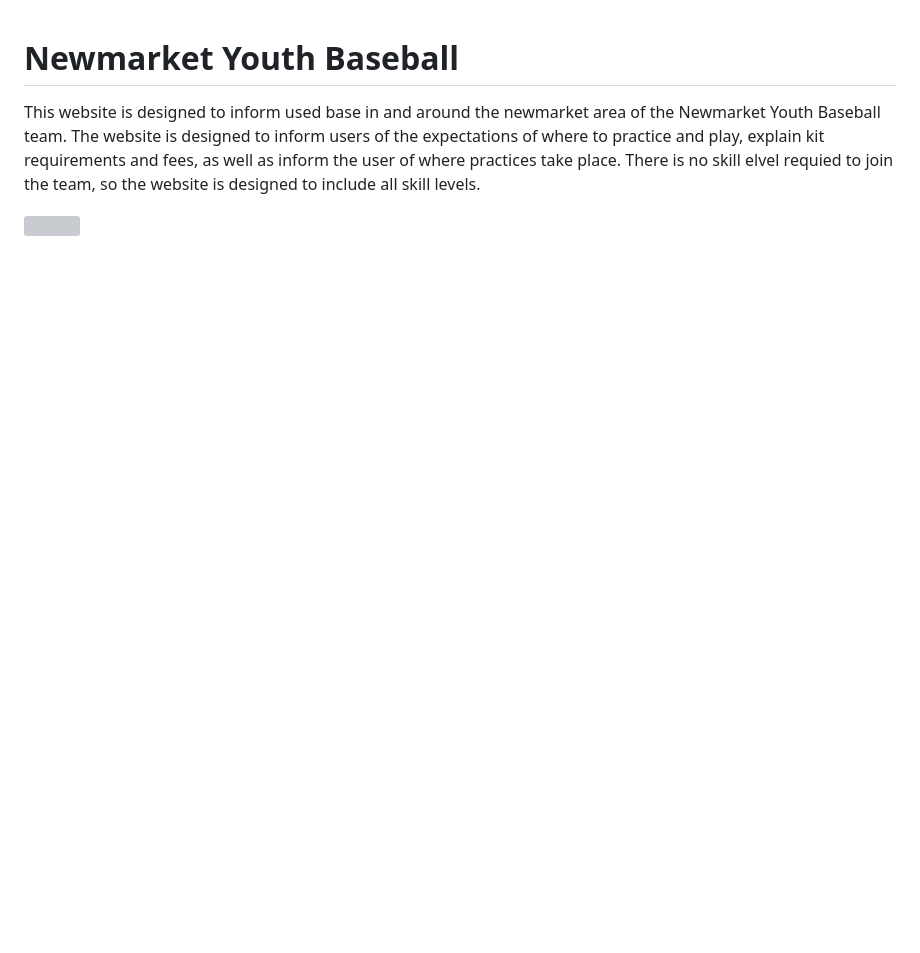
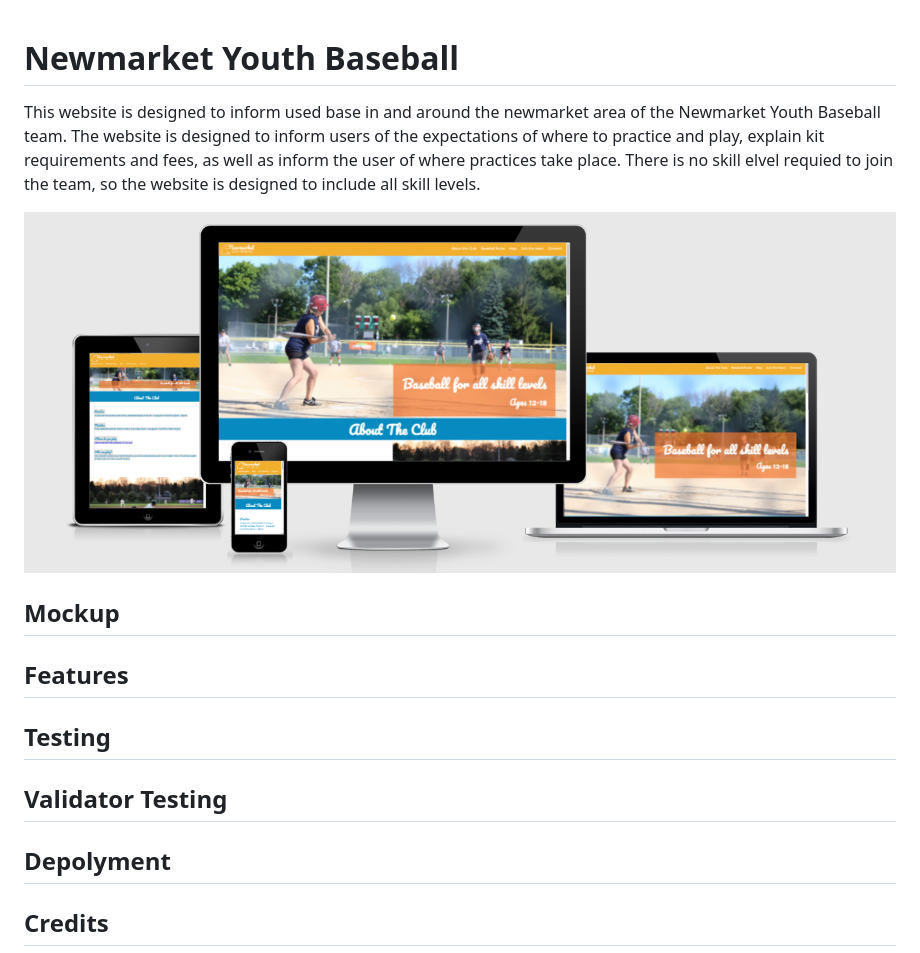
Before and after one commit to Rhesmika/newmarket-youth-baseball, a Markdown page: README.md, the part around the change. Rendered like a GitHub page; blank space fills up the shorter version; grey boxes are pictures that could not be loaded.

```diff
--- a/README.md
+++ b/README.md
@@ -2,4 +2,16 @@
 
 This website is designed to inform used base in and around the newmarket area of the Newmarket Youth Baseball team. The website is designed to inform users of the expectations of where to practice and play, explain kit requirements and fees, as well as inform the user of where practices take place. There is no skill elvel requied to join the team, so the website is designed to include all skill levels.
 
-<img src="/assets/images/readme/amIResponsiceScreenStotOptimized.png">
+![am-i-responsive-NYB](assets/images/readme/amIResponsiceScreenShotOptimized.png)
+
+## Mockup
+
+## Features
+
+## Testing
+
+## Validator Testing
+
+## Depolyment
+
+## Credits
```
Also changed, not shown: assets/images/readme/NYB-Wireframe.png (added).
